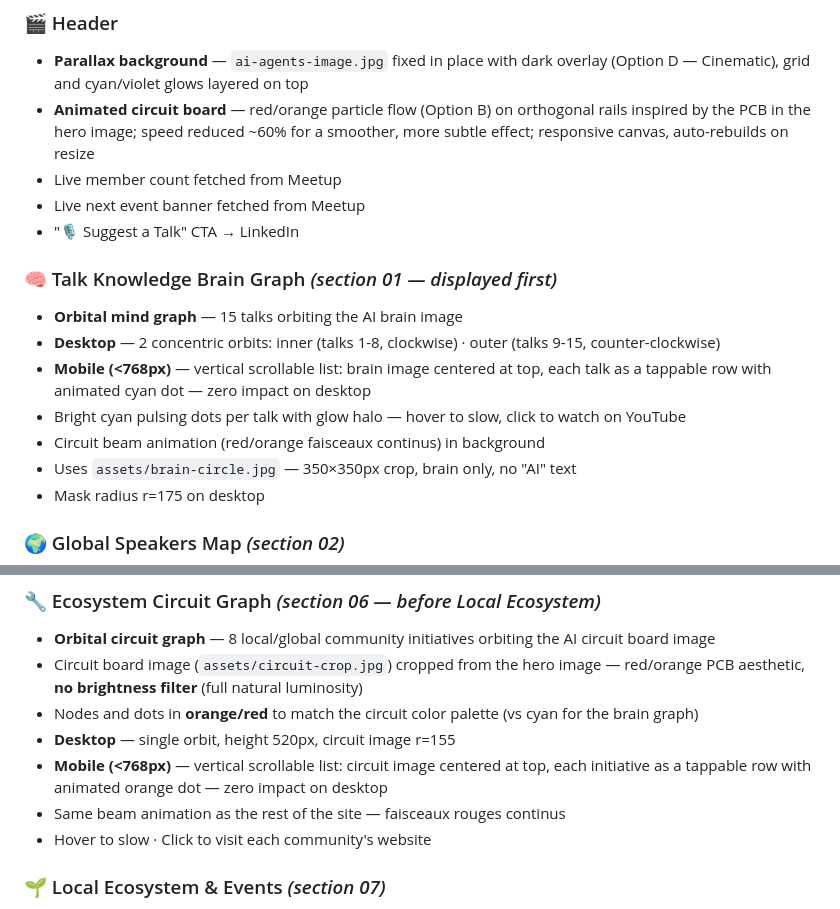
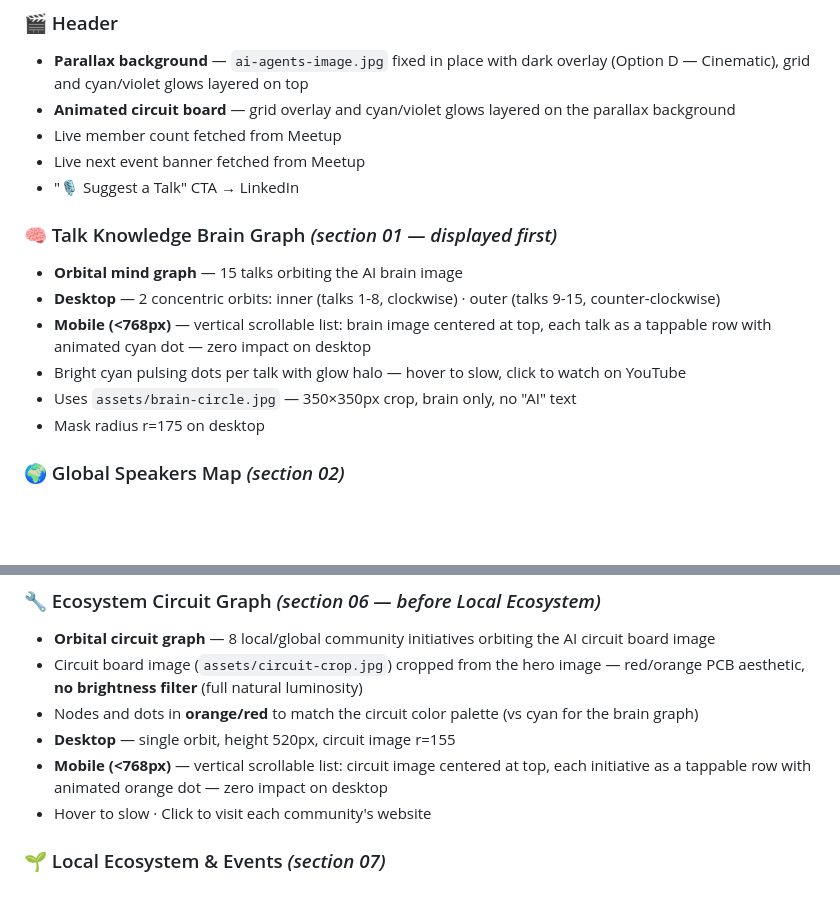
Before and after one commit to nicolasrosado/aiagents-montreal, a Markdown page: README.md, 2 parts joined by grey strips. Drawn GitHub-style; blank space fills up the shorter version.

Commit message:
update README: remove beam animation references
Co-Authored-By: Claude Sonnet 4.6 <noreply@anthropic.com>

```diff
--- a/README.md
+++ b/README.md
@@ -32,7 +32,7 @@ A single-page community site showcasing the global reach of [AI Agents Montreal]
 
 ### 🎬 Header
 - **Parallax background** — `ai-agents-image.jpg` fixed in place with dark overlay (Option D — Cinematic), grid and cyan/violet glows layered on top
-- **Animated circuit board** — red/orange particle flow (Option B) on orthogonal rails inspired by the PCB in the hero image; speed reduced ~60% for a smoother, more subtle effect; responsive canvas, auto-rebuilds on resize
+- **Animated circuit board** — grid overlay and cyan/violet glows layered on the parallax background
 - Live member count fetched from Meetup
 - Live next event banner fetched from Meetup
 - "🎙 Suggest a Talk" CTA → LinkedIn
@@ -42,7 +42,6 @@ A single-page community site showcasing the global reach of [AI Agents Montreal]
 - **Desktop** — 2 concentric orbits: inner (talks 1-8, clockwise) · outer (talks 9-15, counter-clockwise)
 - **Mobile (<768px)** — vertical scrollable list: brain image centered at top, each talk as a tappable row with animated cyan dot — zero impact on desktop
 - Bright cyan pulsing dots per talk with glow halo — hover to slow, click to watch on YouTube
-- Circuit beam animation (red/orange faisceaux continus) in background
 - Uses `assets/brain-circle.jpg` — 350×350px crop, brain only, no "AI" text
 - Mask radius r=175 on desktop
 
@@ -90,7 +89,6 @@ When a newsletter is eventually added, it will redirect to **Substack** — the
 - Nodes and dots in **orange/red** to match the circuit color palette (vs cyan for the brain graph)
 - **Desktop** — single orbit, height 520px, circuit image r=155
 - **Mobile (<768px)** — vertical scrollable list: circuit image centered at top, each initiative as a tappable row with animated orange dot — zero impact on desktop
-- Same beam animation as the rest of the site — faisceaux rouges continus
 - Hover to slow · Click to visit each community's website
 
 ### 🌱 Local Ecosystem & Events *(section 07)*
```
